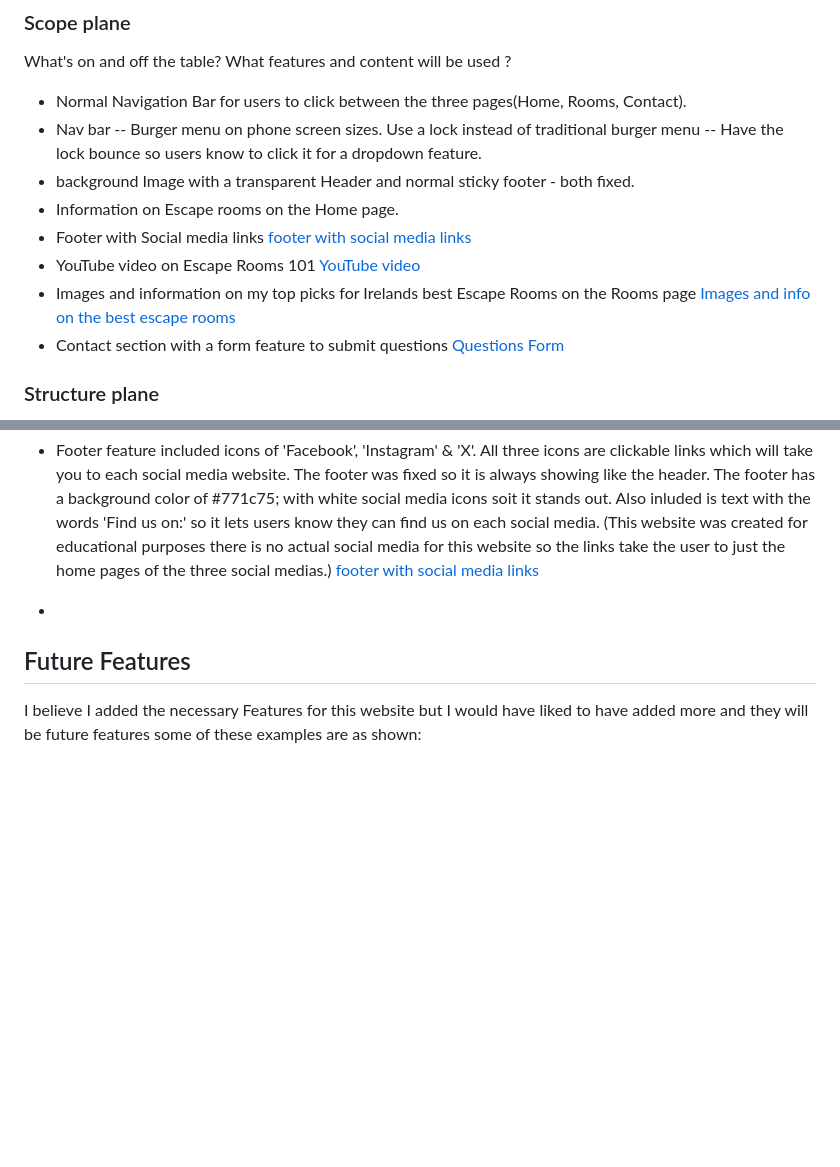
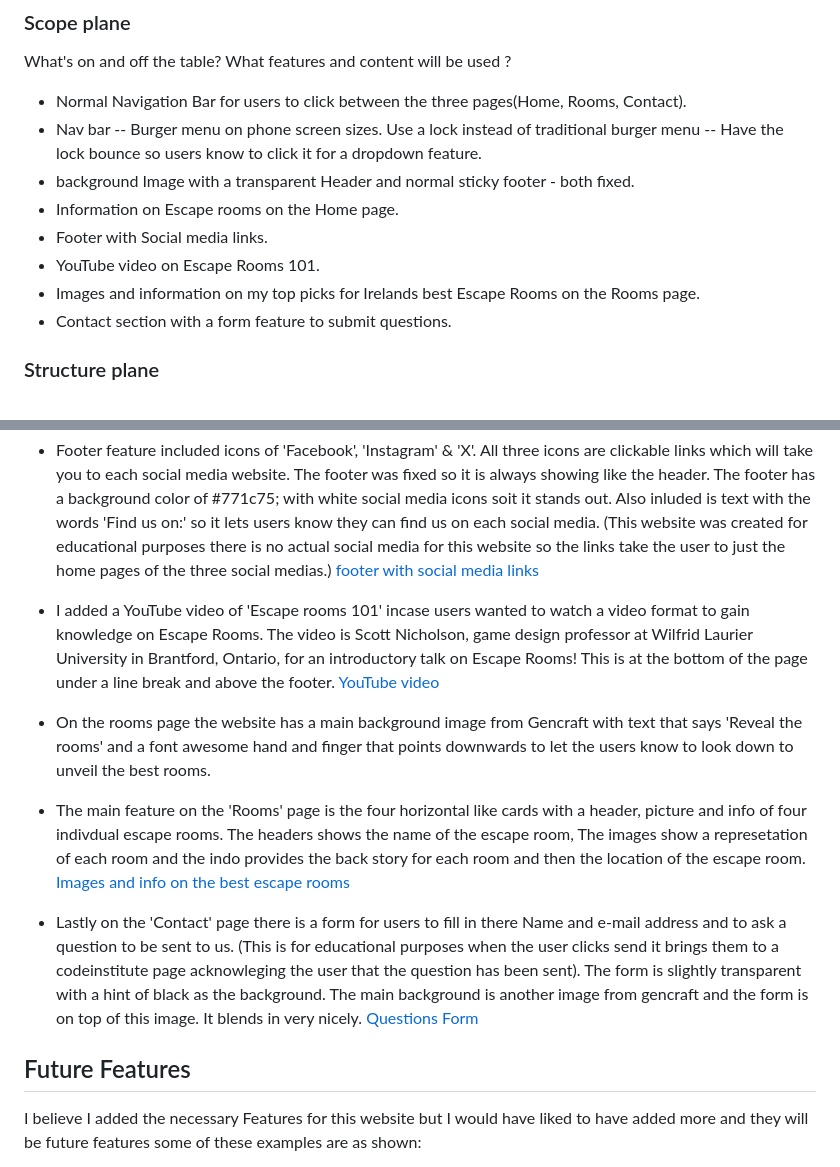
Before and after one commit to BreakellrZ/Escape_Room, a Markdown page: readme.md, 2 parts joined by grey strips. GitHub-like rendering; blank space fills up the shorter version.

Commit message:
finished the features section of readme

```diff
--- a/readme.md
+++ b/readme.md
@@ -41,10 +41,10 @@ What's on and off the table? What features and content will be used ?
 - Nav bar -- Burger menu on phone screen sizes. Use a lock instead of traditional burger menu -- Have the lock bounce so users know to click it for a dropdown feature.
 - background Image with a transparent Header and normal sticky footer - both fixed.
 - Information on Escape rooms on the Home page.
-- Footer with Social media links [footer with social media links](documentation/footer.png)
-- YouTube video on Escape Rooms 101 [YouTube video](documentation/youtubevideo.png)
-- Images and information on my top picks for Irelands best Escape Rooms on the Rooms page [Images and info on the best escape rooms](documentation/imagesonrooms.png)
-- Contact section with a form feature to submit questions [Questions Form](documentation/formreadme.png)
+- Footer with Social media links.
+- YouTube video on Escape Rooms 101.
+- Images and information on my top picks for Irelands best Escape Rooms on the Rooms page.
+- Contact section with a form feature to submit questions.
 
 ### Structure plane
 
@@ -83,8 +83,13 @@ I decided to then go with the CyberPunk color scheme as it matched my Gencraft a
 
 - Footer feature included icons of 'Facebook', 'Instagram' & 'X'. All three icons are clickable links which will take you to each social media website. The footer was fixed so it is always showing like the header. The footer has a background color of #771c75; with white social media icons soit it stands out. Also inluded is text with the words 'Find us on:' so it lets users know they can find us on each social media. (This website was created for educational purposes there is no actual social media for this website so the links take the user to just the home pages of the three social medias.) [footer with social media links](documentation/footer.png)
 
--
+- I added a YouTube video of 'Escape rooms 101' incase users wanted to watch a video format to gain knowledge on Escape Rooms. The video is Scott Nicholson, game design professor at Wilfrid Laurier University in Brantford, Ontario, for an introductory talk on Escape Rooms! This is at the bottom of the page under a line break and above the footer. [YouTube video](documentation/youtubevideo.png)
 
+- On the rooms page the website has a main background image from Gencraft with text that says 'Reveal the rooms' and a font awesome hand and finger that points downwards to let the users know to look down to unveil the best rooms.
+
+- The main feature on the 'Rooms' page is the four horizontal like cards with a header, picture and info of four indivdual escape rooms. The headers shows the name of the escape room, The images show a represetation of each room and the indo provides the back story for each room and then the location of the escape room. [Images and info on the best escape rooms](documentation/images_for_rooms.png)
+
+- Lastly on the 'Contact' page there is a form for users to fill in there Name and e-mail address and to ask a question to be sent to us. (This is for educational purposes when the user clicks send it brings them to a codeinstitute page acknowleging the user that the question has been sent). The form is slightly transparent with a hint of black as the background. The main background is another image from gencraft and the form is on top of this image. It blends in very nicely. [Questions Form](documentation/formreadme.png)
 
 ## Future Features
 
```
